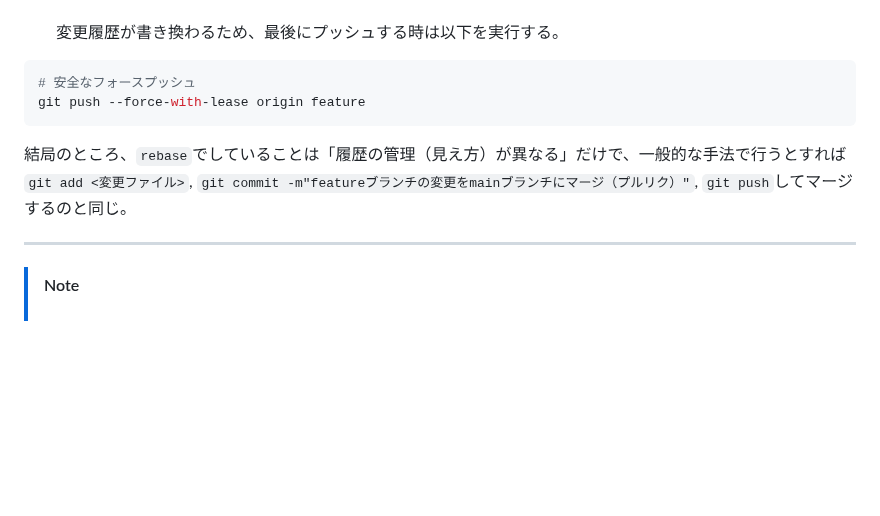
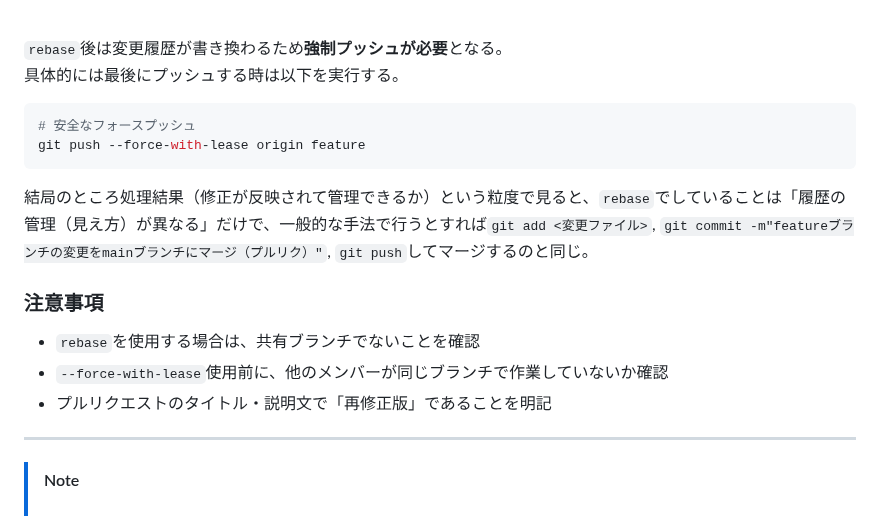
Before and after one commit to Benjuwan/MyLibs, a Markdown page: others/git-memo.md, the part around one of its changes. Rendered like a GitHub page; blank space fills up the shorter version.

````diff
--- a/others/git-memo.md
+++ b/others/git-memo.md
@@ -190,14 +190,21 @@ git revert <DのコミットID>
 3. `git add`でコンフリクト解消を記録
 4. `git rebase --continue`で再開<br>
 必要に応じて2〜4を繰り返す<br><br>
-変更履歴が書き換わるため、最後にプッシュする時は以下を実行する。
+
+`rebase`後は変更履歴が書き換わるため**強制プッシュが必要**となる。<br>
+具体的には最後にプッシュする時は以下を実行する。
 
 ```bash
 # 安全なフォースプッシュ
 git push --force-with-lease origin feature
 ```
 
-結局のところ、`rebase`でしていることは「履歴の管理（見え方）が異なる」だけで、一般的な手法で行うとすれば`git add <変更ファイル>`, `git commit -m"featureブランチの変更をmainブランチにマージ（プルリク）"`, `git push`してマージするのと同じ。
+結局のところ処理結果（修正が反映されて管理できるか）という粒度で見ると、`rebase`でしていることは「履歴の管理（見え方）が異なる」だけで、一般的な手法で行うとすれば`git add <変更ファイル>`, `git commit -m"featureブランチの変更をmainブランチにマージ（プルリク）"`, `git push`してマージするのと同じ。
+
+### 注意事項
+- `rebase`を使用する場合は、共有ブランチでないことを確認
+- `--force-with-lease`使用前に、他のメンバーが同じブランチで作業していないか確認
+- プルリクエストのタイトル・説明文で「再修正版」であることを明記
 
 ---
 
````
Also changed, not shown: other parts of others/git-memo.md (+62 -0 lines).
